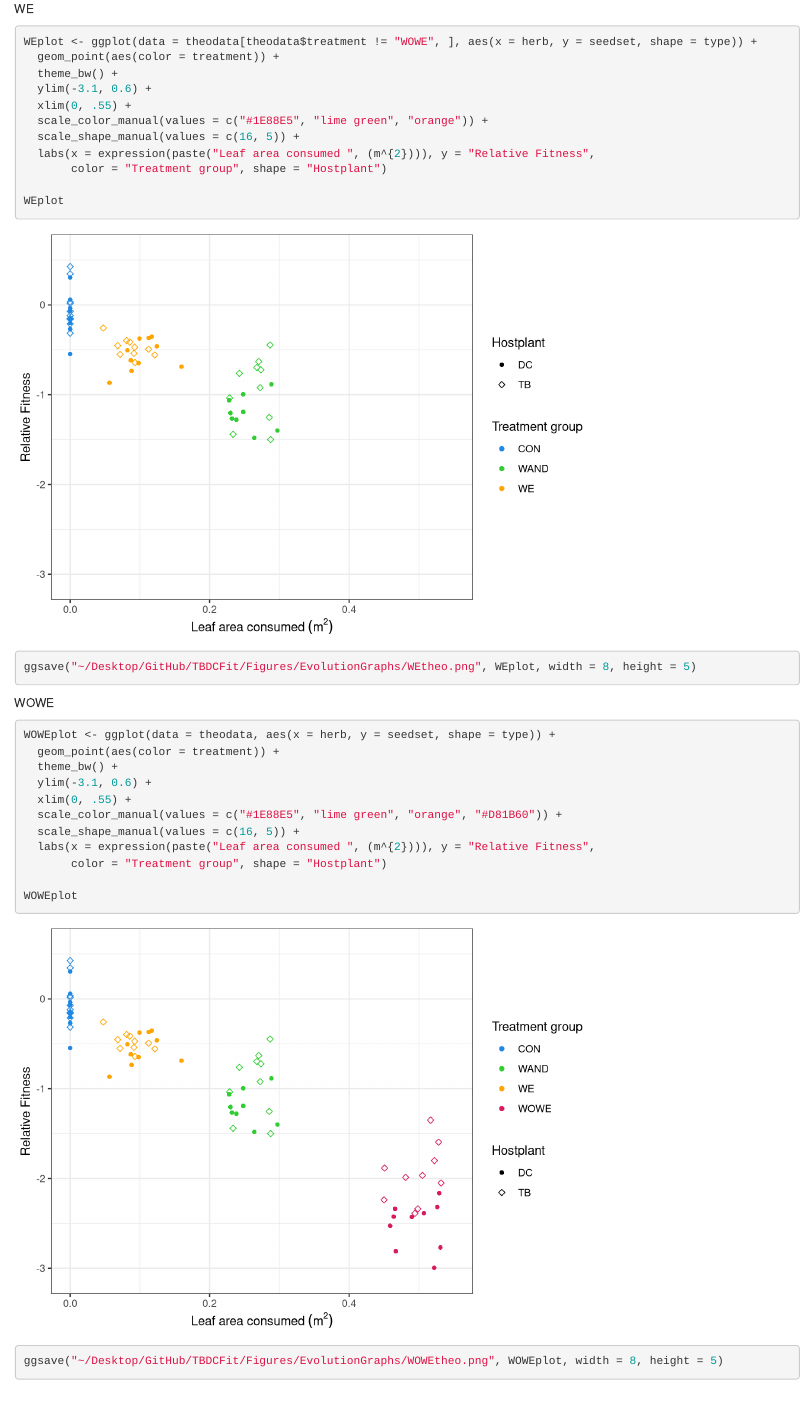
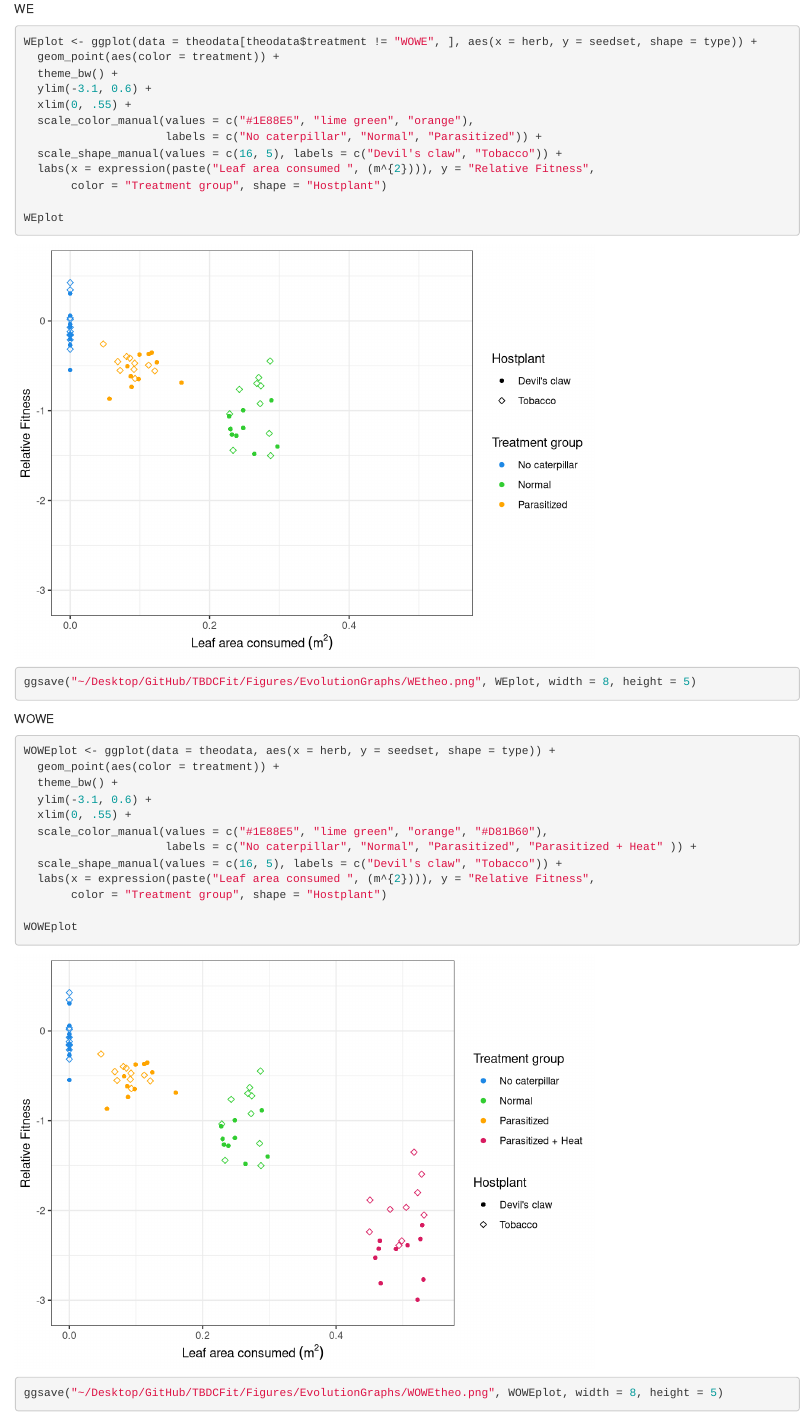
Before and after one commit to annaparker5/TBDCFit, an R Markdown document (GraphsforEvolution.Rmd): the page in a window 1100 px wide, from 5090 px down before the commit and from 5120 px down after it, so that both start at the same text. Rendered offline with R 4.5, knitr and Pandoc, with nearby package versions; some code elsewhere in the file could not run offline; common packages that the code uses without loading them are loaded.

Commit message:
Changed "Control" to "No caterpillar", made legends for theoretical figures

```diff
--- a/GraphsforEvolution.Rmd
+++ b/GraphsforEvolution.Rmd
@@ -239,8 +241,9 @@ WEplot <- ggplot(data = theodata[theodata$treatment != "WOWE", ], aes(x = herb,
   theme_bw() +
   ylim(-3.1, 0.6) +
   xlim(0, .55) +
-  scale_color_manual(values = c("#1E88E5", "lime green", "orange")) +
-  scale_shape_manual(values = c(16, 5)) +
+  scale_color_manual(values = c("#1E88E5", "lime green", "orange"),
+                     labels = c("No caterpillar", "Normal", "Parasitized")) +
+  scale_shape_manual(values = c(16, 5), labels = c("Devil's claw", "Tobacco")) +
   labs(x = expression(paste("Leaf area consumed ", (m^{2}))), y = "Relative Fitness",
        color = "Treatment group", shape = "Hostplant")
 
@@ -258,8 +261,9 @@ WOWEplot <- ggplot(data = theodata, aes(x = herb, y = seedset, shape = type)) +
   theme_bw() +
   ylim(-3.1, 0.6) +
   xlim(0, .55) +
-  scale_color_manual(values = c("#1E88E5", "lime green", "orange", "#D81B60")) +
-  scale_shape_manual(values = c(16, 5)) +
+  scale_color_manual(values = c("#1E88E5", "lime green", "orange", "#D81B60"),
+                     labels = c("No caterpillar", "Normal", "Parasitized", "Parasitized + Heat" )) +
+  scale_shape_manual(values = c(16, 5), labels = c("Devil's claw", "Tobacco")) +
   labs(x = expression(paste("Leaf area consumed ", (m^{2}))), y = "Relative Fitness",
        color = "Treatment group", shape = "Hostplant")
 
```
Also changed, not shown: Figures/EvolutionGraphs/WANDtheo.png, Figures/EvolutionGraphs/WEtheo.png, Figures/EvolutionGraphs/WOWEtheo.png, Figures/EvolutionGraphs/relativefitness.png, GraphsforEvolution.Rmd (8 more changed lines).
